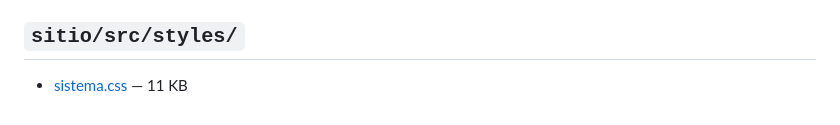
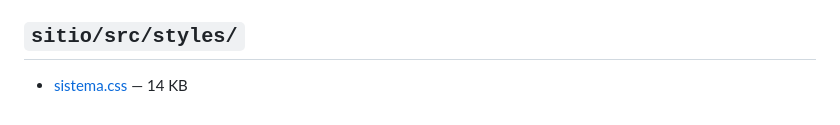
Before and after one commit to cardinaldatos/cardinal, a Markdown page: MAPA.md, the part around the change. GitHub-like rendering.

Commit message:
Actualizar MAPA.md

```diff
--- a/MAPA.md
+++ b/MAPA.md
@@ -109,4 +109,4 @@ envejece sin avisar.
 
 ## `sitio/src/styles/`
 
-- [sistema.css](https://github.com/cardinaldatos/cardinal/blob/main/sitio/src/styles/sistema.css) — 11 KB
+- [sistema.css](https://github.com/cardinaldatos/cardinal/blob/main/sitio/src/styles/sistema.css) — 14 KB
```
